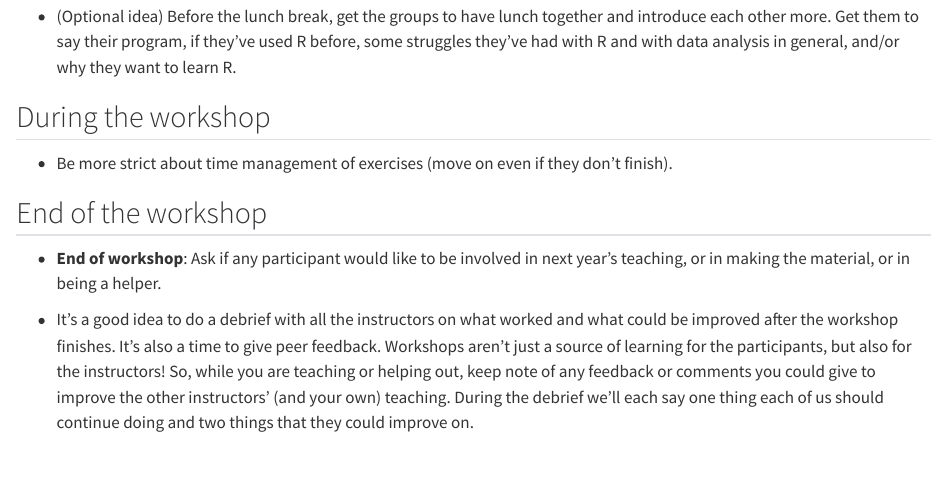
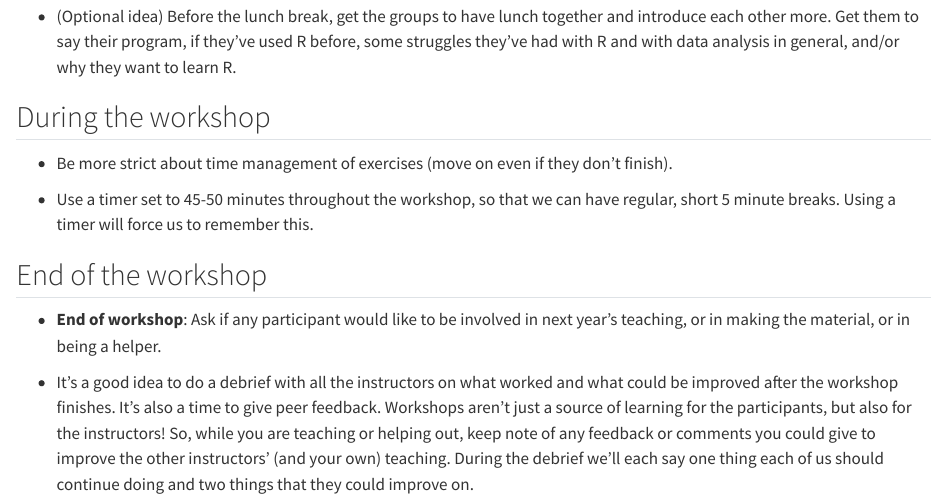
Before and after one commit to rostools/guides, a Quarto document (workshops.qmd): the page in a window 1100 px wide, from 1270 px down. Rendered offline with R 4.5, knitr and Pandoc in place of Quarto, with nearby package versions; drawn as R Markdown's standard HTML page in place of the format the file asks for.

Commit message:
docs: :memo: comment about setting a timer
Closes #41

```diff
--- a/workshops.qmd
+++ b/workshops.qmd
@@ -83,6 +83,10 @@ on it. A basic checklist to prepare for or have for the workshop is:
 -   Be more strict about time management of exercises (move on even if
     they don't finish).
 
+-   Use a timer set to 45-50 minutes throughout the workshop, so that we can
+    have regular, short 5 minute breaks. Using a timer will force us to
+    remember this.
+
 ## End of the workshop
 
 -   **End of workshop**: Ask if any participant would like to be involved
```
